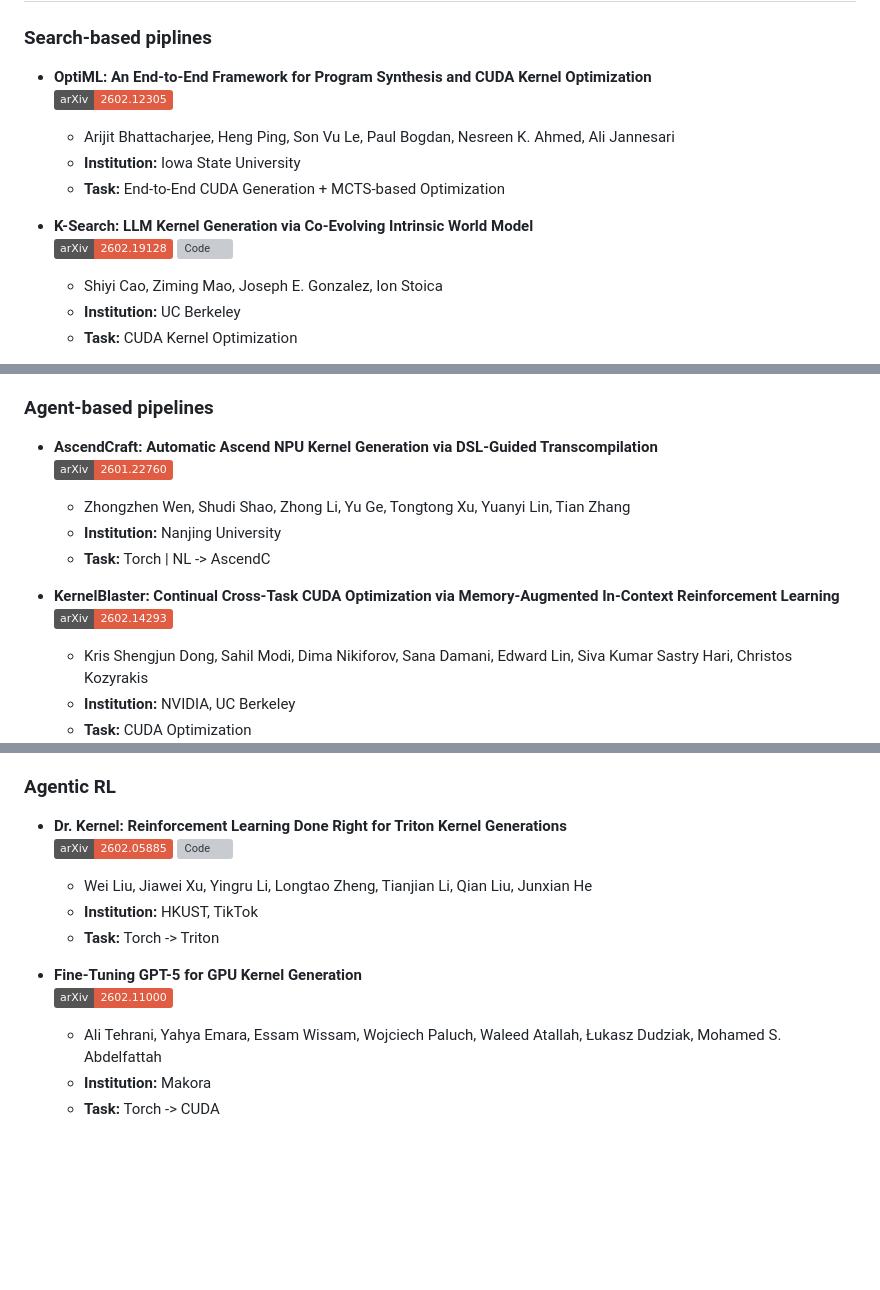
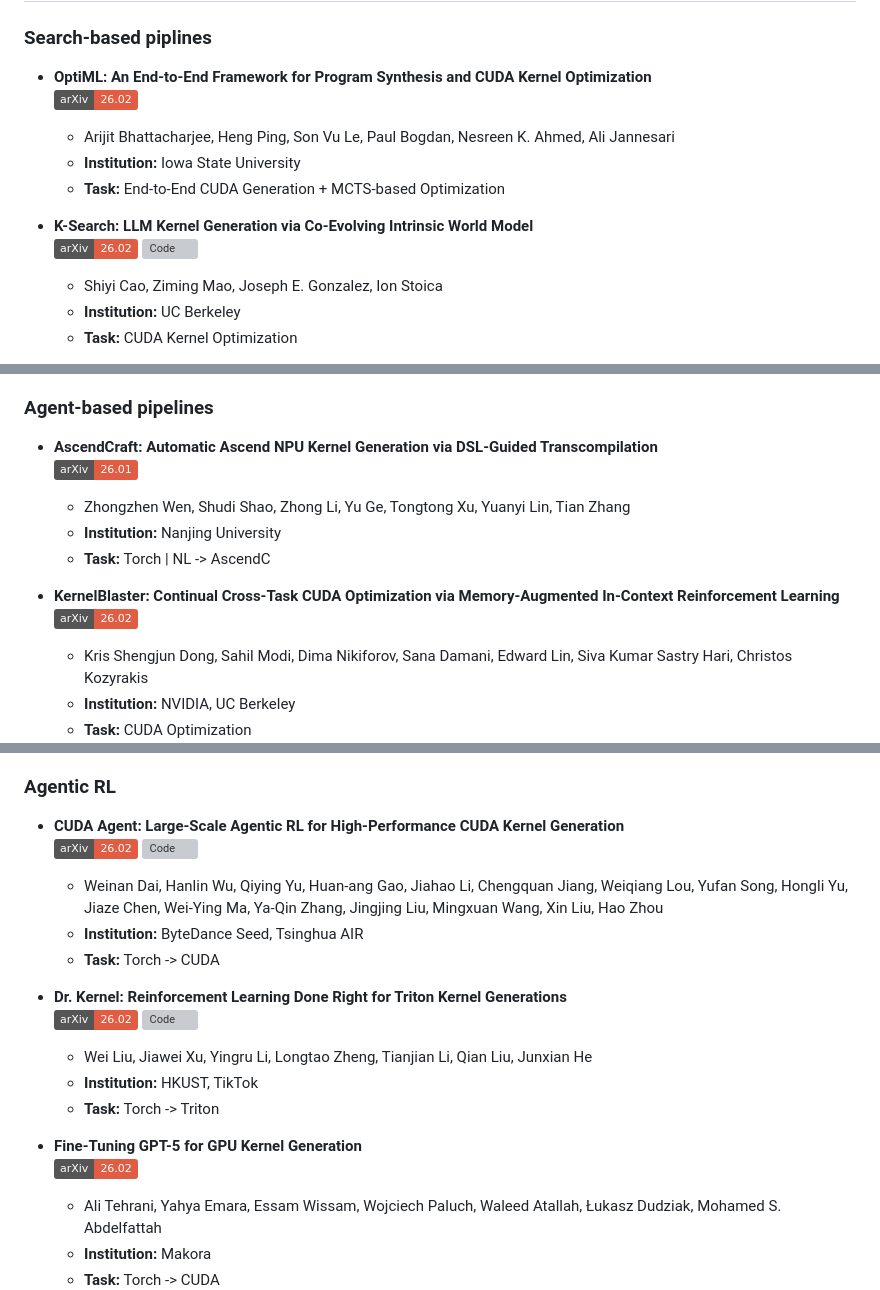
Before and after one commit to kcxain/Awesome-LLM4Kernel, a Markdown page: README.md, 3 parts joined by grey strips. Drawn GitHub-style; badges without logos; blank space fills up the shorter version; grey boxes are pictures that could not be loaded.

Commit message:
add `CUDA Agent`

```diff
--- a/README.md
+++ b/README.md
@@ -66,13 +66,13 @@ We include all relevant top conference papers, arXiv preprints, open source proj
 ### Search-based piplines
 
 - **OptiML: An End-to-End Framework for Program Synthesis and CUDA Kernel Optimization**
-  [![Paper](https://img.shields.io/badge/arXiv-2602.12305-red)](https://arxiv.org/abs/2602.12305)
+  [![Paper](https://img.shields.io/badge/arXiv-26.02-red)](https://arxiv.org/abs/2602.12305)
 	- Arijit Bhattacharjee, Heng Ping, Son Vu Le, Paul Bogdan, Nesreen K. Ahmed, Ali Jannesari
 	- **Institution:** Iowa State University
 	- **Task:** End-to-End CUDA Generation + MCTS-based Optimization
 
 - **K-Search: LLM Kernel Generation via Co-Evolving Intrinsic World Model**
-  [![Paper](https://img.shields.io/badge/arXiv-2602.19128-red)](https://arxiv.org/abs/2602.19128) [![Code](https://img.shields.io/github/stars/caoshiyi/K-Search)](https://github.com/caoshiyi/K-Search)
+  [![Paper](https://img.shields.io/badge/arXiv-26.02-red)](https://arxiv.org/abs/2602.19128) [![Code](https://img.shields.io/github/stars/caoshiyi/K-Search)](https://github.com/caoshiyi/K-Search)
 	- Shiyi Cao, Ziming Mao, Joseph E. Gonzalez, Ion Stoica
 	- **Institution:** UC Berkeley
 	- **Task:** CUDA Kernel Optimization
@@ -85,13 +85,13 @@ We include all relevant top conference papers, arXiv preprints, open source proj
 ### Agent-based pipelines
 
 - **AscendCraft: Automatic Ascend NPU Kernel Generation via DSL-Guided Transcompilation**
-  [![Paper](https://img.shields.io/badge/arXiv-2601.22760-red)](https://arxiv.org/abs/2601.22760)
+  [![Paper](https://img.shields.io/badge/arXiv-26.01-red)](https://arxiv.org/abs/2601.22760)
 	- Zhongzhen Wen, Shudi Shao, Zhong Li, Yu Ge, Tongtong Xu, Yuanyi Lin, Tian Zhang
 	- **Institution:** Nanjing University
 	- **Task:** Torch | NL -> AscendC
 
 - **KernelBlaster: Continual Cross-Task CUDA Optimization via Memory-Augmented In-Context Reinforcement Learning**
-  [![Paper](https://img.shields.io/badge/arXiv-2602.14293-red)](https://arxiv.org/abs/2602.14293)
+  [![Paper](https://img.shields.io/badge/arXiv-26.02-red)](https://arxiv.org/abs/2602.14293)
 	- Kris Shengjun Dong, Sahil Modi, Dima Nikiforov, Sana Damani, Edward Lin, Siva Kumar Sastry Hari, Christos Kozyrakis
 	- **Institution:** NVIDIA, UC Berkeley
 	- **Task:** CUDA Optimization
@@ -161,14 +161,20 @@ We include all relevant top conference papers, arXiv preprints, open source proj
 
 ### Agentic RL
 
+- **CUDA Agent: Large-Scale Agentic RL for High-Performance CUDA Kernel Generation**
+  [![Paper](https://img.shields.io/badge/arXiv-26.02-red)](https://arxiv.org/abs/2602.24286) [![Code](https://img.shields.io/github/stars/BytedTsinghua-SIA/CUDA-Agent)](https://github.com/BytedTsinghua-SIA/CUDA-Agent)
+	- Weinan Dai, Hanlin Wu, Qiying Yu, Huan-ang Gao, Jiahao Li, Chengquan Jiang, Weiqiang Lou, Yufan Song, Hongli Yu, Jiaze Chen, Wei-Ying Ma, Ya-Qin Zhang, Jingjing Liu, Mingxuan Wang, Xin Liu, Hao Zhou
+	- **Institution:** ByteDance Seed, Tsinghua AIR
+	- **Task:** Torch -> CUDA
+
 - **Dr. Kernel: Reinforcement Learning Done Right for Triton Kernel Generations**
-  [![Paper](https://img.shields.io/badge/arXiv-2602.05885-red)](https://arxiv.org/abs/2602.05885) [![Code](https://img.shields.io/github/stars/hkust-nlp/KernelGYM)](https://github.com/hkust-nlp/KernelGYM)
+  [![Paper](https://img.shields.io/badge/arXiv-26.02-red)](https://arxiv.org/abs/2602.05885) [![Code](https://img.shields.io/github/stars/hkust-nlp/KernelGYM)](https://github.com/hkust-nlp/KernelGYM)
 	- Wei Liu, Jiawei Xu, Yingru Li, Longtao Zheng, Tianjian Li, Qian Liu, Junxian He
 	- **Institution:** HKUST, TikTok
 	- **Task:** Torch -> Triton
 
 - **Fine-Tuning GPT-5 for GPU Kernel Generation**
-  [![Paper](https://img.shields.io/badge/arXiv-2602.11000-red)](https://arxiv.org/abs/2602.11000)
+  [![Paper](https://img.shields.io/badge/arXiv-26.02-red)](https://arxiv.org/abs/2602.11000)
 	- Ali Tehrani, Yahya Emara, Essam Wissam, Wojciech Paluch, Waleed Atallah, Łukasz Dudziak, Mohamed S. Abdelfattah
 	- **Institution:** Makora
 	- **Task:** Torch -> CUDA
```
Also changed, not shown: other parts of README.md (+1 -1 lines).
